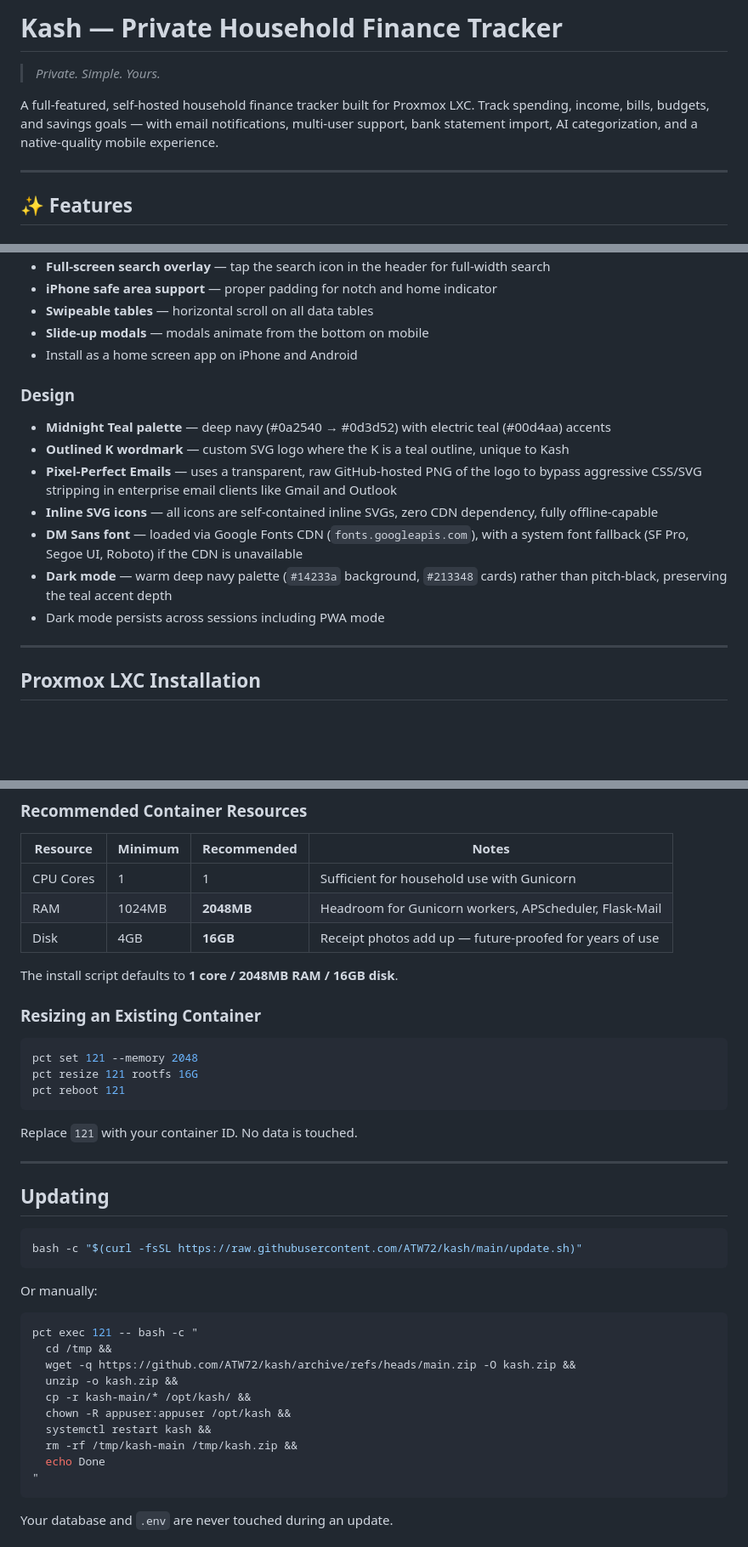
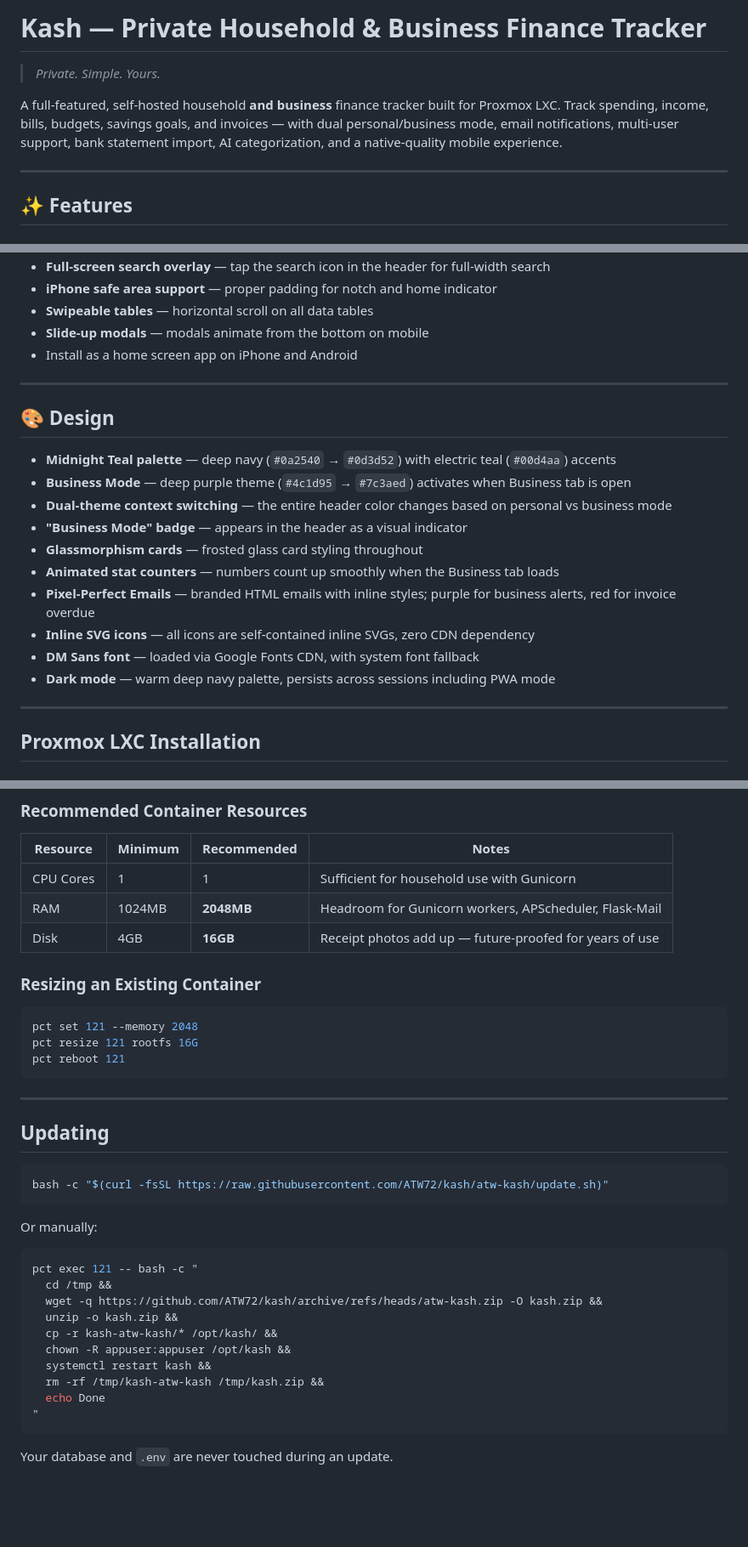
Before and after one commit to ATW72/kash, a Markdown page: README.md, 3 parts joined by grey strips. Shown at 85% size. Rendered like a GitHub page; blank space fills up the shorter version.

````diff
--- a/README.md
+++ b/README.md
@@ -1,10 +1,10 @@
-# Kash — Private Household Finance Tracker
+# Kash — Private Household & Business Finance Tracker
 
 > *Private. Simple. Yours.*
 
-A full-featured, self-hosted household finance tracker built for Proxmox LXC.
-Track spending, income, bills, budgets, and savings goals — with email notifications,
-multi-user support, bank statement import, AI categorization, and a native-quality mobile experience.
+A full-featured, self-hosted household **and business** finance tracker built for Proxmox LXC.
+Track spending, income, bills, budgets, savings goals, and invoices — with dual personal/business mode,
+email notifications, multi-user support, bank statement import, AI categorization, and a native-quality mobile experience.
 
 ---
 
@@ -148,14 +208,19 @@ multi-user support, bank statement import, AI categorization, and a native-quali
 - **Slide-up modals** — modals animate from the bottom on mobile
 - Install as a home screen app on iPhone and Android
 
-### Design
-- **Midnight Teal palette** — deep navy (#0a2540 → #0d3d52) with electric teal (#00d4aa) accents
-- **Outlined K wordmark** — custom SVG logo where the K is a teal outline, unique to Kash
-- **Pixel-Perfect Emails** — uses a transparent, raw GitHub-hosted PNG of the logo to bypass aggressive CSS/SVG stripping in enterprise email clients like Gmail and Outlook
-- **Inline SVG icons** — all icons are self-contained inline SVGs, zero CDN dependency, fully offline-capable
-- **DM Sans font** — loaded via Google Fonts CDN (`fonts.googleapis.com`), with a system font fallback (SF Pro, Segoe UI, Roboto) if the CDN is unavailable
-- **Dark mode** — warm deep navy palette (`#14233a` background, `#213348` cards) rather than pitch-black, preserving the teal accent depth
-- Dark mode persists across sessions including PWA mode
+---
+
+## 🎨 Design
+- **Midnight Teal palette** — deep navy (`#0a2540` → `#0d3d52`) with electric teal (`#00d4aa`) accents
+- **Business Mode** — deep purple theme (`#4c1d95` → `#7c3aed`) activates when Business tab is open
+- **Dual-theme context switching** — the entire header color changes based on personal vs business mode
+- **"Business Mode" badge** — appears in the header as a visual indicator
+- **Glassmorphism cards** — frosted glass card styling throughout
+- **Animated stat counters** — numbers count up smoothly when the Business tab loads
+- **Pixel-Perfect Emails** — branded HTML emails with inline styles; purple for business alerts, red for invoice overdue
+- **Inline SVG icons** — all icons are self-contained inline SVGs, zero CDN dependency
+- **DM Sans font** — loaded via Google Fonts CDN, with system font fallback
+- **Dark mode** — warm deep navy palette, persists across sessions including PWA mode
 
 ---
 
@@ -214,8 +279,6 @@ All icons are inline SVGs and require no network access. The app font falls back
 | RAM | 1024MB | **2048MB** | Headroom for Gunicorn workers, APScheduler, Flask-Mail |
 | Disk | 4GB | **16GB** | Receipt photos add up — future-proofed for years of use |
 
-The install script defaults to **1 core / 2048MB RAM / 16GB disk**.
-
 ### Resizing an Existing Container
 
 ```bash
@@ -224,14 +287,12 @@ pct resize 121 rootfs 16G
 pct reboot 121
 ```
 
-Replace `121` with your container ID. No data is touched.
-
 ---
 
 ## Updating
 
 ```bash
-bash -c "$(curl -fsSL https://raw.githubusercontent.com/ATW72/kash/main/update.sh)"
+bash -c "$(curl -fsSL https://raw.githubusercontent.com/ATW72/kash/atw-kash/update.sh)"
 ```
 
 Or manually:
@@ -239,12 +300,12 @@ Or manually:
 ```bash
 pct exec 121 -- bash -c "
   cd /tmp &&
-  wget -q https://github.com/ATW72/kash/archive/refs/heads/main.zip -O kash.zip &&
+  wget -q https://github.com/ATW72/kash/archive/refs/heads/atw-kash.zip -O kash.zip &&
   unzip -o kash.zip &&
-  cp -r kash-main/* /opt/kash/ &&
+  cp -r kash-atw-kash/* /opt/kash/ &&
   chown -R appuser:appuser /opt/kash &&
   systemctl restart kash &&
-  rm -rf /tmp/kash-main /tmp/kash.zip &&
+  rm -rf /tmp/kash-atw-kash /tmp/kash.zip &&
   echo Done
 "
 ```
````
Also changed, not shown: other parts of README.md (+100 -36 lines), PROMPT.md (added, +284 -0 lines).
